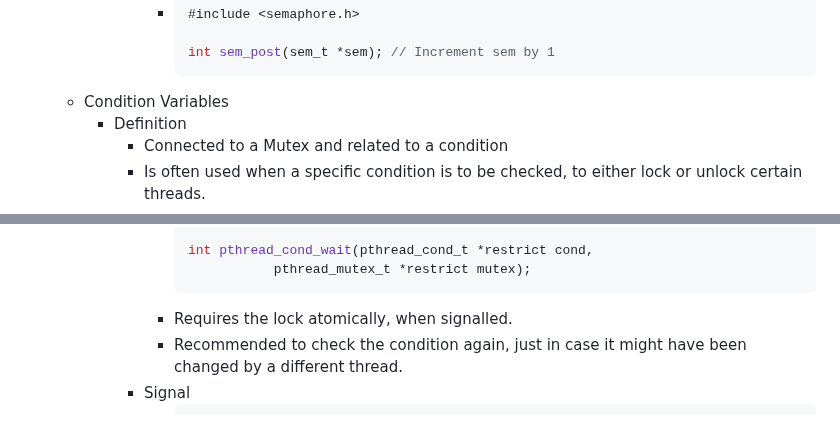
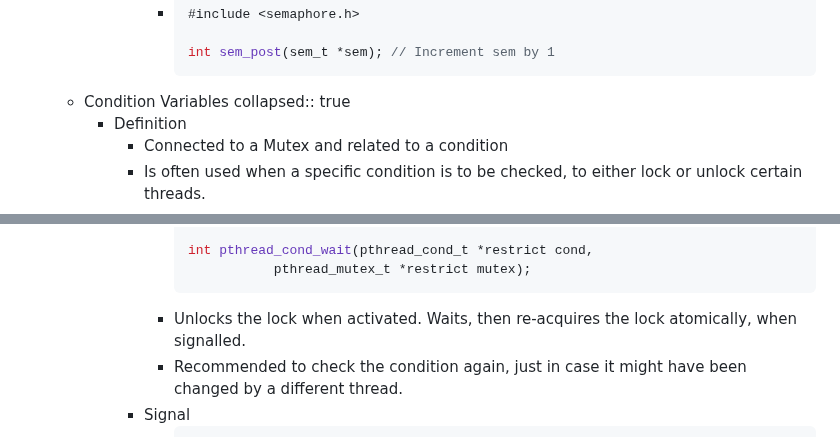
Before and after one commit to SkyDev125/logseq, a Markdown page: pages/IST___2___1___SO___Locks.md, 2 parts joined by grey strips. Rendered like a GitHub page.

Commit message:
Auto saved by Logseq

````diff
--- a/pages/IST___2___1___SO___Locks.md
+++ b/pages/IST___2___1___SO___Locks.md
@@ -103,6 +103,7 @@
 				  int sem_post(sem_t *sem); // Increment sem by 1
 				  ```
 	- Condition Variables
+	  collapsed:: true
 		- Definition
 			- Connected to a Mutex and related to a condition
 			- Is often used when a specific condition is to be checked, to either lock or unlock certain threads.
@@ -124,7 +125,7 @@
 				  int pthread_cond_wait(pthread_cond_t *restrict cond,
 				             pthread_mutex_t *restrict mutex);
 				  ```
-				- Requires the lock atomically, when signalled.
+				- Unlocks the lock when activated. Waits, then re-acquires the lock atomically, when signalled.
 				- Recommended to check the condition again, just in case it might have been changed by a different thread.
 			- Signal
 				- ```cpp
````
Also changed, not shown: other parts of pages/IST___2___1___SO___Locks.md (+0 -1 lines).
